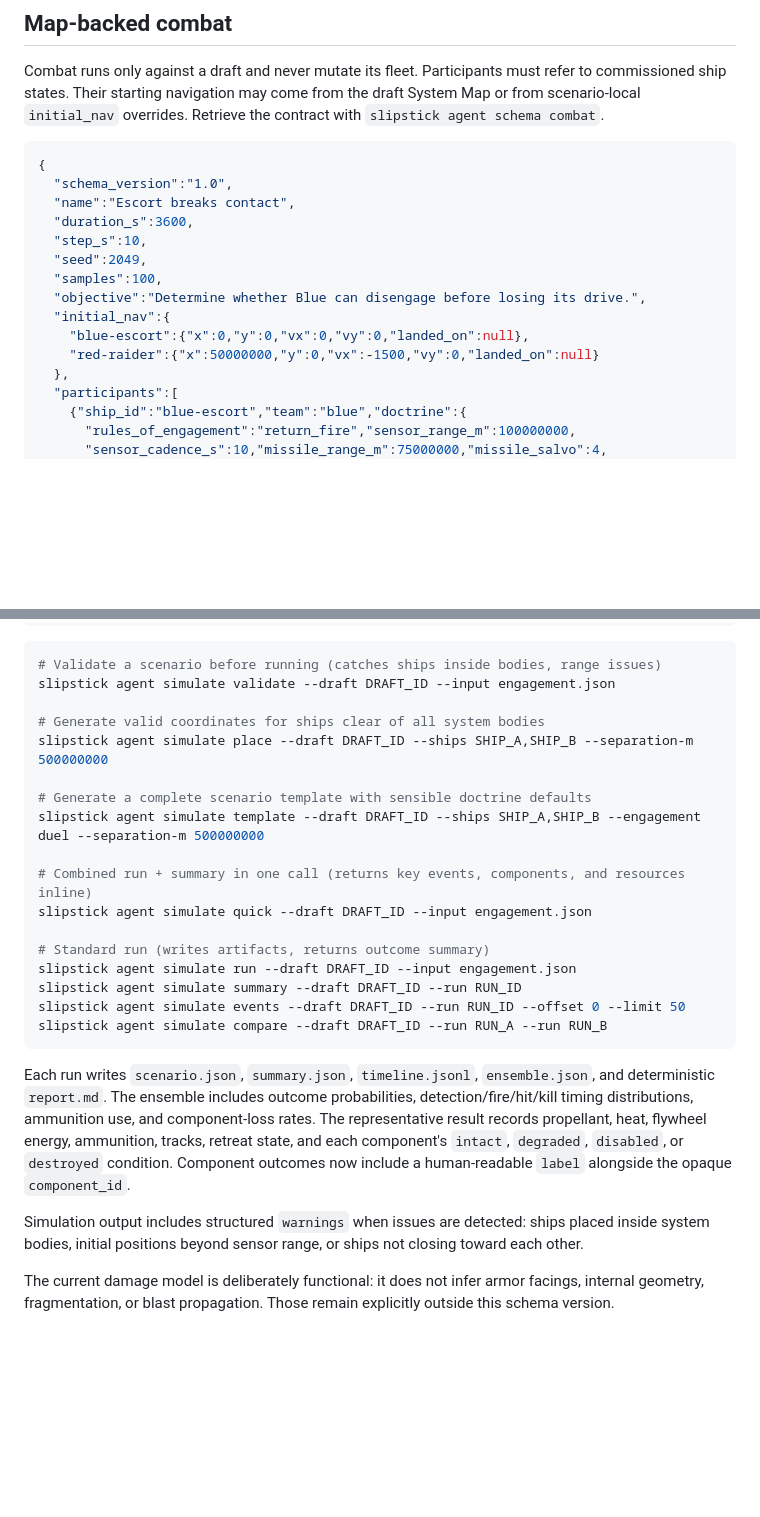
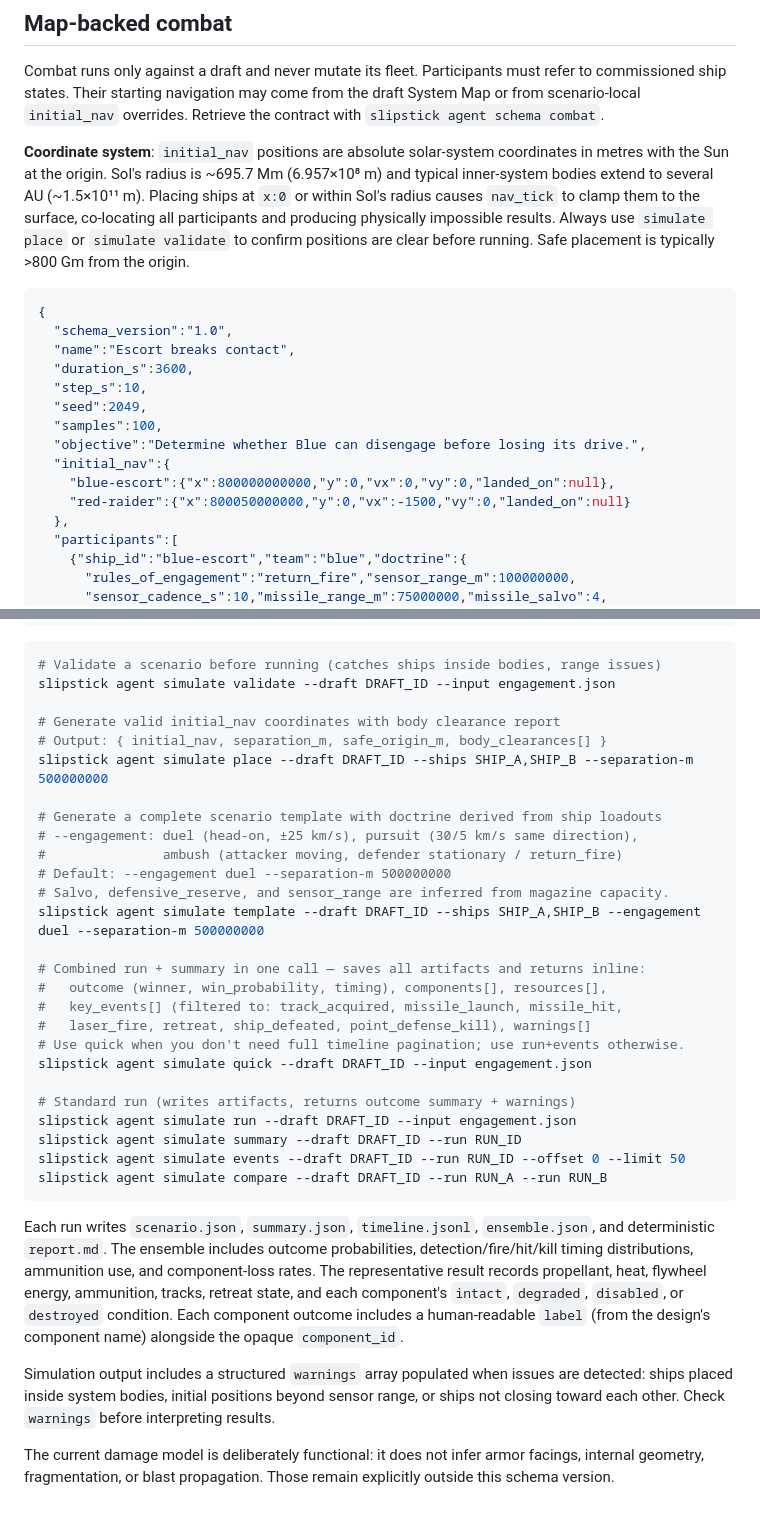
Before and after one commit to barrett359/slipstick, a Markdown page: docs/agent-cli.md, 2 parts joined by grey strips. Drawn GitHub-style; blank space fills up the shorter version.

Commit message:
Updated agent-cli with new commands

````diff
--- a/docs/agent-cli.md
+++ b/docs/agent-cli.md
@@ -111,6 +111,14 @@ refer to commissioned ship states. Their starting navigation may come from the
 draft System Map or from scenario-local `initial_nav` overrides. Retrieve the
 contract with `slipstick agent schema combat`.
 
+**Coordinate system**: `initial_nav` positions are absolute solar-system
+coordinates in metres with the Sun at the origin. Sol's radius is ~695.7 Mm
+(6.957×10⁸ m) and typical inner-system bodies extend to several AU (~1.5×10¹¹ m).
+Placing ships at `x:0` or within Sol's radius causes `nav_tick` to clamp them
+to the surface, co-locating all participants and producing physically impossible
+results. Always use `simulate place` or `simulate validate` to confirm positions
+are clear before running. Safe placement is typically >800 Gm from the origin.
+
 ```json
 {
   "schema_version":"1.0",
@@ -121,8 +129,8 @@ contract with `slipstick agent schema combat`.
   "samples":100,
   "objective":"Determine whether Blue can disengage before losing its drive.",
   "initial_nav":{
-    "blue-escort":{"x":0,"y":0,"vx":0,"vy":0,"landed_on":null},
-    "red-raider":{"x":50000000,"y":0,"vx":-1500,"vy":0,"landed_on":null}
+    "blue-escort":{"x":800000000000,"y":0,"vx":0,"vy":0,"landed_on":null},
+    "red-raider":{"x":800050000000,"y":0,"vx":-1500,"vy":0,"landed_on":null}
   },
   "participants":[
     {"ship_id":"blue-escort","team":"blue","doctrine":{
@@ -143,16 +151,25 @@ contract with `slipstick agent schema combat`.
 # Validate a scenario before running (catches ships inside bodies, range issues)
 slipstick agent simulate validate --draft DRAFT_ID --input engagement.json
 
-# Generate valid coordinates for ships clear of all system bodies
+# Generate valid initial_nav coordinates with body clearance report
+# Output: { initial_nav, separation_m, safe_origin_m, body_clearances[] }
 slipstick agent simulate place --draft DRAFT_ID --ships SHIP_A,SHIP_B --separation-m 500000000
 
-# Generate a complete scenario template with sensible doctrine defaults
+# Generate a complete scenario template with doctrine derived from ship loadouts
+# --engagement: duel (head-on, ±25 km/s), pursuit (30/5 km/s same direction),
+#               ambush (attacker moving, defender stationary / return_fire)
+# Default: --engagement duel --separation-m 500000000
+# Salvo, defensive_reserve, and sensor_range are inferred from magazine capacity.
 slipstick agent simulate template --draft DRAFT_ID --ships SHIP_A,SHIP_B --engagement duel --separation-m 500000000
 
-# Combined run + summary in one call (returns key events, components, and resources inline)
+# Combined run + summary in one call — saves all artifacts and returns inline:
+#   outcome (winner, win_probability, timing), components[], resources[],
+#   key_events[] (filtered to: track_acquired, missile_launch, missile_hit,
+#   laser_fire, retreat, ship_defeated, point_defense_kill), warnings[]
+# Use quick when you don't need full timeline pagination; use run+events otherwise.
 slipstick agent simulate quick --draft DRAFT_ID --input engagement.json
 
-# Standard run (writes artifacts, returns outcome summary)
+# Standard run (writes artifacts, returns outcome summary + warnings)
 slipstick agent simulate run --draft DRAFT_ID --input engagement.json
 slipstick agent simulate summary --draft DRAFT_ID --run RUN_ID
 slipstick agent simulate events --draft DRAFT_ID --run RUN_ID --offset 0 --limit 50
@@ -164,12 +181,14 @@ Each run writes `scenario.json`, `summary.json`, `timeline.jsonl`,
 probabilities, detection/fire/hit/kill timing distributions, ammunition use,
 and component-loss rates. The representative result records propellant, heat,
 flywheel energy, ammunition, tracks, retreat state, and each component's
-`intact`, `degraded`, `disabled`, or `destroyed` condition. Component outcomes
-now include a human-readable `label` alongside the opaque `component_id`.
+`intact`, `degraded`, `disabled`, or `destroyed` condition. Each component
+outcome includes a human-readable `label` (from the design's component name)
+alongside the opaque `component_id`.
 
-Simulation output includes structured `warnings` when issues are detected:
-ships placed inside system bodies, initial positions beyond sensor range, or
-ships not closing toward each other.
+Simulation output includes a structured `warnings` array populated when issues
+are detected: ships placed inside system bodies, initial positions beyond sensor
+range, or ships not closing toward each other. Check `warnings` before
+interpreting results.
 
 The current damage model is deliberately functional: it does not infer armor
 facings, internal geometry, fragmentation, or blast propagation. Those remain
````
